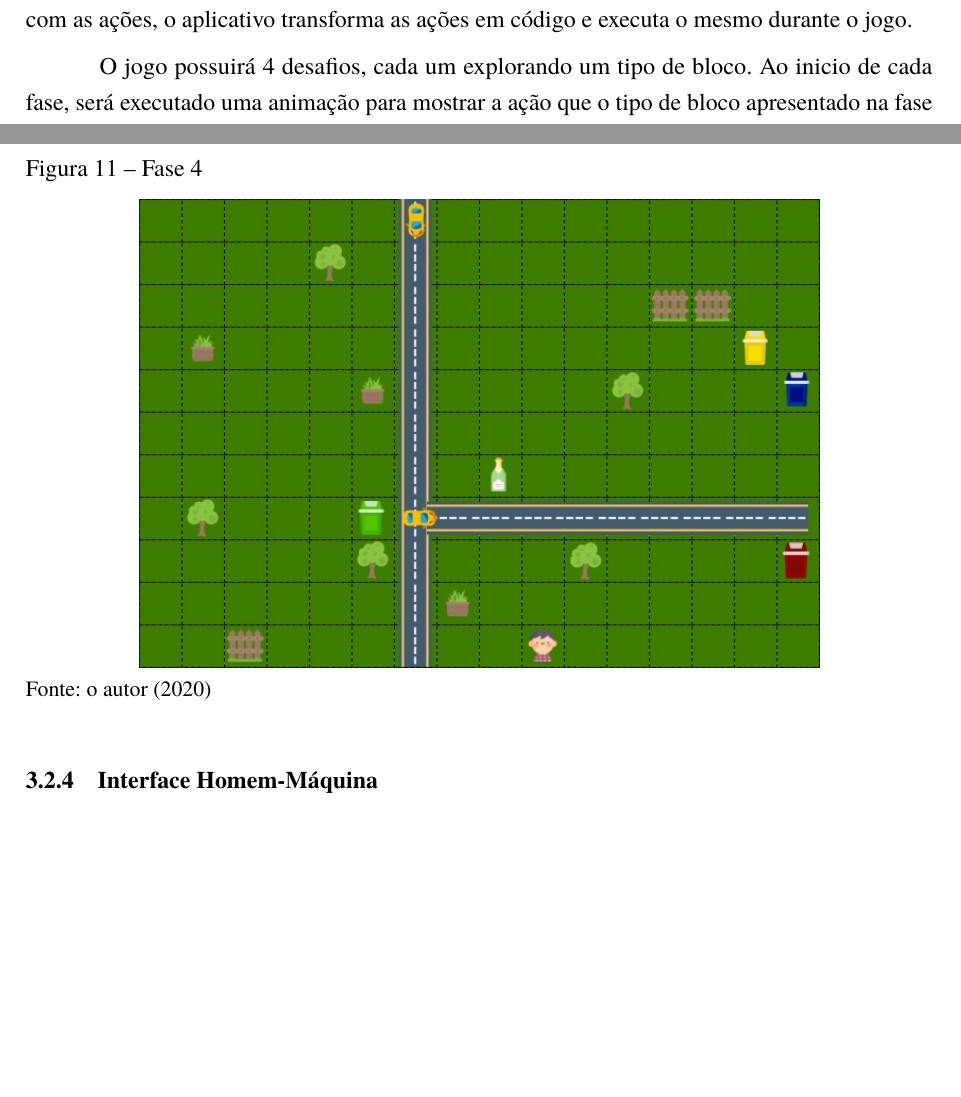
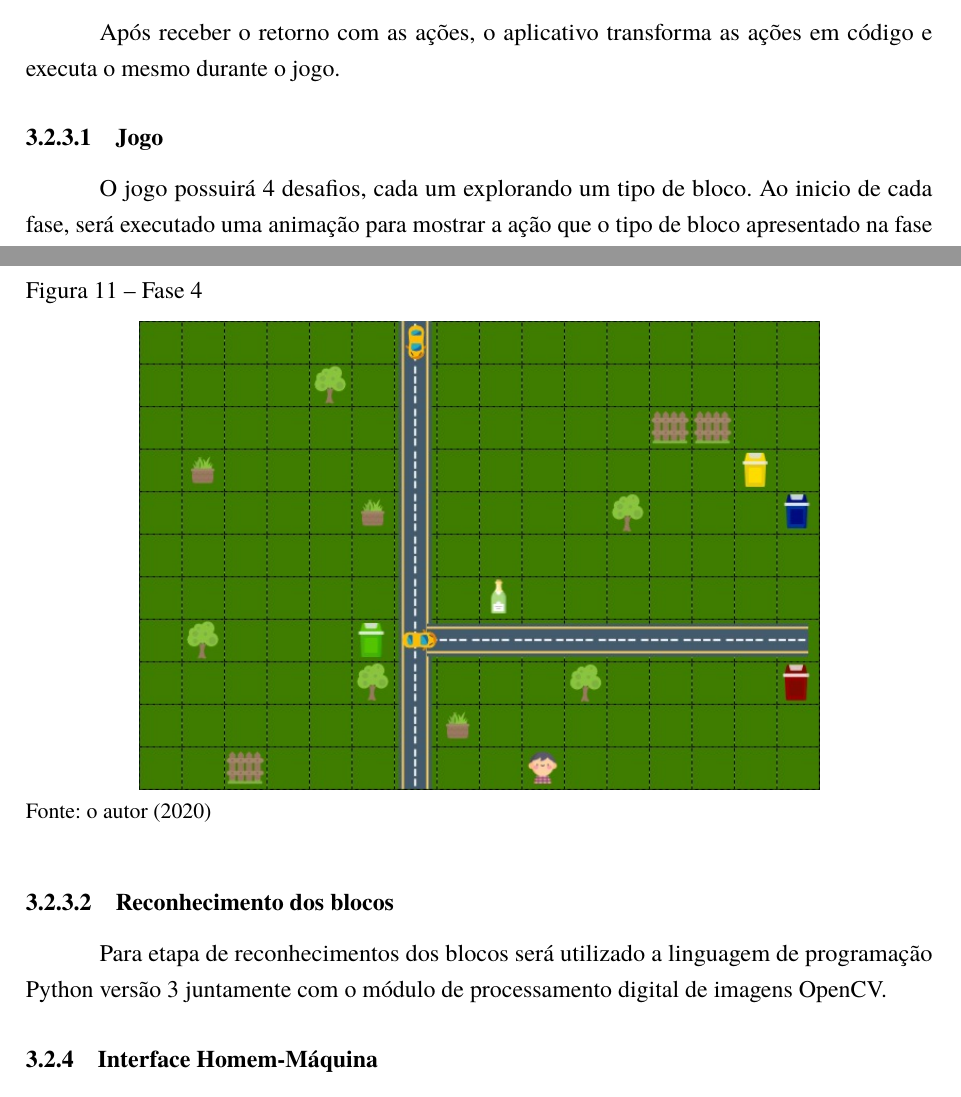
Before and after one commit to AlanaNetto/TCC-Engenharia-da-Computacao-Alana-e-Everton, a LaTeX thesis (main.tex, which reads Textos/Cap3.tex): two parts of pages 24 and 26 of 43, joined at a grey line, cut so that both start at the same text, the shorter picture padded with empty space. Compiled offline with pdfLaTeX.

Commit message:
[UPT] só para não quebrar por conta das correções

```diff
--- a/Textos/Cap3.tex
+++ b/Textos/Cap3.tex
@@ -99,10 +99,15 @@ Neste capítulo são apresentadas as especificações do sistema, as condições
     O \textit{REST (Representational State Transfer)} é uma abstração da arquitetura da \textit{Web}. Consistem em regras que permitem a criação de projetos com interfaces bem definidas, permitindo a comunicação entre aplicações.
 
     \subsection{Processamento}
-    O processamento por parte do software, ocorre tanto no aplicativo quanto no servidor. O jogo captura as imagens e as envia para o servidor através da Internet. O servidor recebe as imagens enviadas pelo aplicativo e passa cada uma pelo algoritmo de visão computacional, responsável pela identificação de cada bloco nas fotos. Após a identificação dos blocos, é salvo a sequência no banco de dados e as ações são enviadas para o aplicativo.
-    Após receber o retorno com as ações, o aplicativo transforma as ações em código e executa o mesmo durante o jogo.
+
+      O processamento por parte do software, ocorre tanto no aplicativo quanto no servidor. O jogo captura as imagens e as envia para o servidor através da Internet. O servidor recebe as imagens enviadas pelo aplicativo e passa cada uma pelo algoritmo de visão computacional, responsável pela identificação de cada bloco nas fotos. Após a identificação dos blocos, é salvo a sequência no banco de dados e as ações são enviadas para o aplicativo.
+
+     Após receber o retorno com as ações, o aplicativo transforma as ações em código e executa o mesmo durante o jogo.
+
+    \subsubsection{Jogo}
 
     O jogo possuirá 4 desafios, cada um explorando um tipo de bloco. Ao inicio de cada fase, será executado uma animação para mostrar a ação que o tipo de bloco apresentado na fase executará juntamente com a sua forma de utilização.
+
     A primeira fase, apresentada na Figura \ref{figura:fase_1} trabalha a utilização do bloco andar. Para completar a fase com sucesso, a criança precisará utilizar uma combinação de três blocos andar para coletar o lixo e levá-lo a lixeira correta. Ao final dessa fase, será apresentado um vídeo informativo sobre o descarte correto de plástico.
 
     \begin{figure}[H]
@@ -143,7 +148,12 @@ Neste capítulo são apresentadas as especificações do sistema, as condições
         \label{figura:fase_4}
     \end{figure}
 
-    % Escrever sobre o processamento das imagens.
+
+    \subsubsection{Reconhecimento dos blocos}
+
+     Para etapa de reconhecimentos dos blocos será utilizado a linguagem de programação Python versão 3 juntamente com o módulo de processamento digital de imagens OpenCV.
+
+
 
     \subsection{Interface Homem-Máquina}
     As interações da criança serão com os blocos físicos e com o aplicativo.
```
